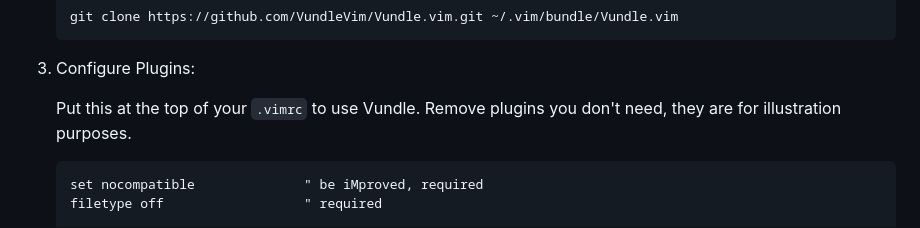
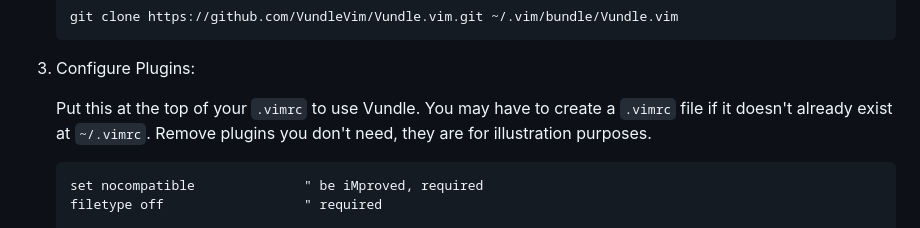
Before and after one commit to VundleVim/Vundle.vim, a Markdown page: README.md, the part around the change. Rendered like a GitHub page.

Commit message:
Update README.md instructions for .vimrc
Added instructions to find .vimrc as the user may not already know where to find it.

````diff
--- a/README.md
+++ b/README.md
@@ -56,7 +56,7 @@
 
 3. Configure Plugins:
 
-   Put this at the top of your `.vimrc` to use Vundle. Remove plugins you don't need, they are for illustration purposes.
+   Put this at the top of your `.vimrc` to use Vundle. You may have to create a `.vimrc` file if it doesn't already exist at `~/.vimrc`. Remove plugins you don't need, they are for illustration purposes.
 
    ```vim
    set nocompatible              " be iMproved, required
````
